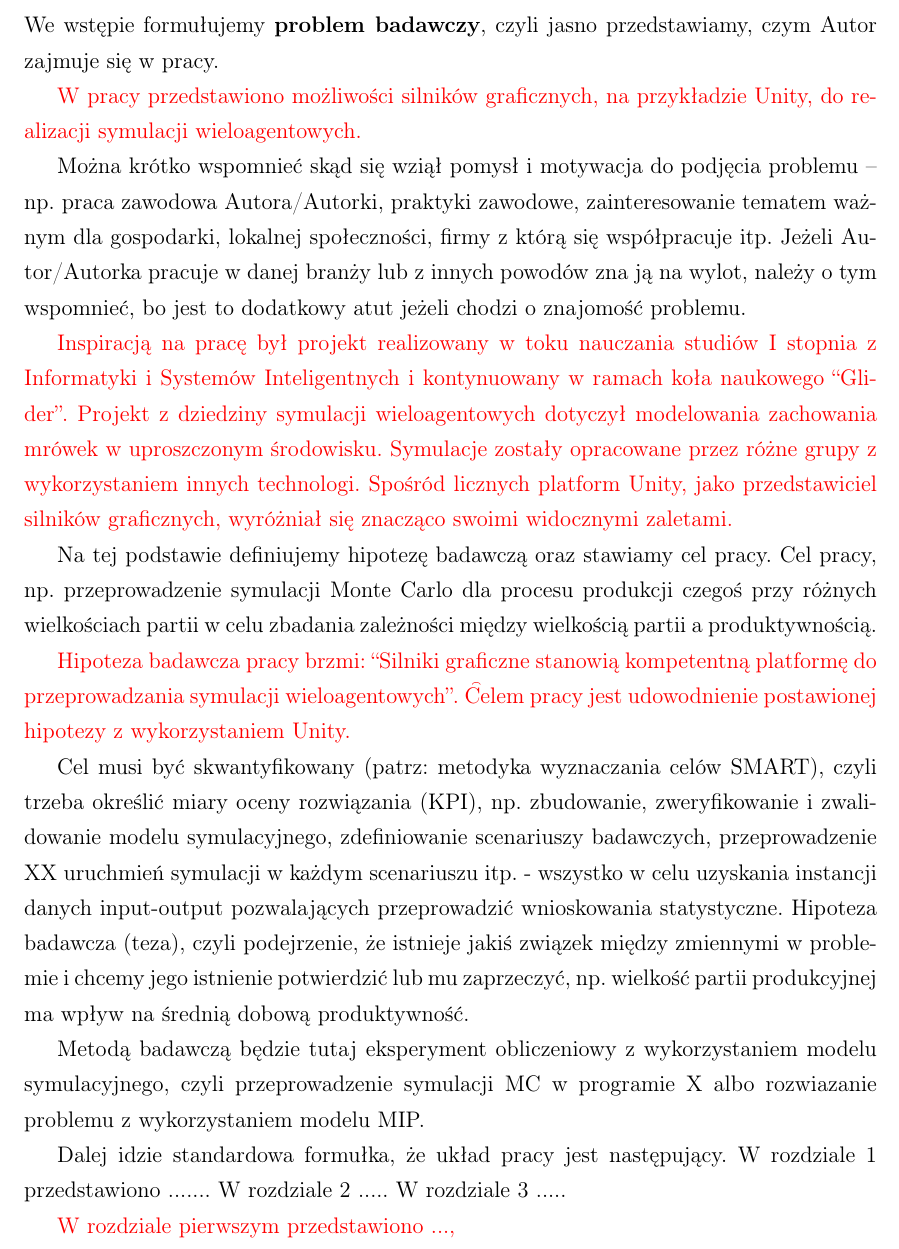
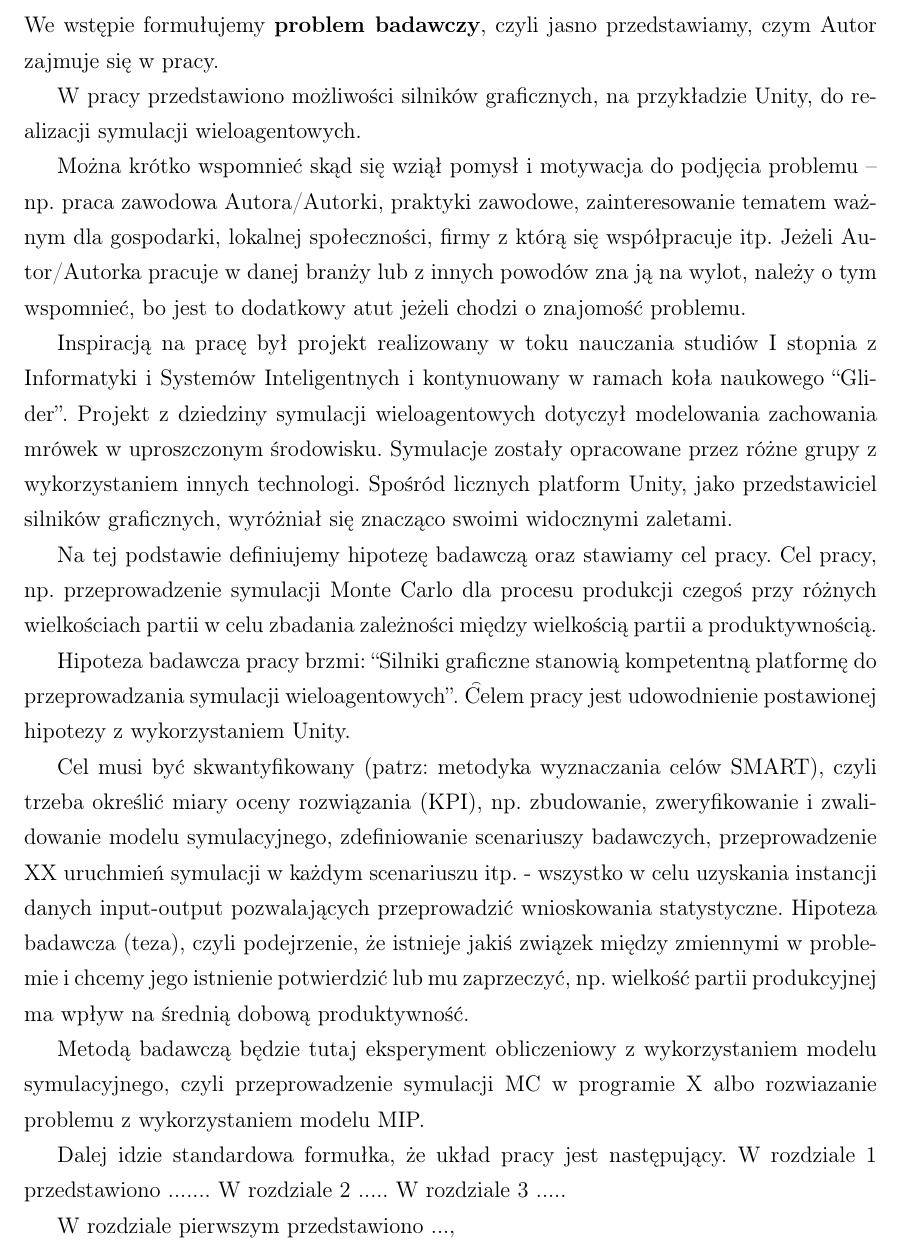
Before and after one commit to CleverLord/Unity-as-Agents-Simulation-modeling-framework, a LaTeX thesis (Bachelor_Thesis__Łazarz_Karpiuk/PRACA_MAIN.tex, which reads Bachelor_Thesis__Łazarz_Karpiuk/tex/00_preambule.tex, Bachelor_Thesis__Łazarz_Karpiuk/tex/10_introduction.tex): part of page 3 of 8, cut so that both start at the same text. Compiled offline with pdfLaTeX.

Commit message:
Remove redundant package

```diff
--- a/Bachelor_Thesis__Łazarz_Karpiuk/tex/00_preambule.tex
+++ b/Bachelor_Thesis__Łazarz_Karpiuk/tex/00_preambule.tex
@@ -14,10 +14,6 @@
 \usepackage[T1]{fontenc}
 
 % Package for labelling changes
-% \usepackage[final]{changes} % uncomment when all changes accepted
-\usepackage[xcolor={divpdf,grey},authormarkup=none]{changes} % comment line when all changes are final
-\definechangesauthor[name={Jan Karpiuk}, color=red]{JK}
-\definechangesauthor[name={Krzysztof Łazarz}, color=green]{KŁ}
 
 \geometry{hmargin={2.5cm, 2.5cm}, height=10.0in}
 \usepackage{epstopdf}
--- a/Bachelor_Thesis__Łazarz_Karpiuk/tex/10_introduction.tex
+++ b/Bachelor_Thesis__Łazarz_Karpiuk/tex/10_introduction.tex
@@ -2,15 +2,15 @@
 
 We wstępie formułujemy \textbf{problem badawczy}, czyli jasno przedstawiamy, czym Autor zajmuje się w pracy.
 
-\added[id=JK]{W pracy przedstawiono możliwości silników graficznych, na przykładzie Unity, do realizacji symulacji wieloagentowych.}
+W pracy przedstawiono możliwości silników graficznych, na przykładzie Unity, do realizacji symulacji wieloagentowych.
 
 Można krótko wspomnieć skąd się wziął pomysł i motywacja do podjęcia problemu -- np. praca zawodowa Autora/Autorki, praktyki zawodowe, zainteresowanie tematem ważnym dla gospodarki, lokalnej społeczności, firmy z którą się współpracuje itp. Jeżeli Autor/Autorka pracuje w danej branży lub z innych powodów zna ją na wylot, należy o tym wspomnieć, bo jest to dodatkowy atut jeżeli chodzi o znajomość problemu.
 
-\added[id=JK]{Inspiracją na pracę był projekt realizowany w toku nauczania studiów I stopnia z Informatyki i Systemów Inteligentnych i kontynuowany w ramach koła naukowego ``Glider''. Projekt z dziedziny symulacji wieloagentowych dotyczył modelowania zachowania mrówek w uproszczonym środowisku. Symulacje zostały opracowane przez różne grupy z wykorzystaniem innych technologi. Spośród licznych platform Unity, jako przedstawiciel silników graficznych, wyróżniał się znacząco swoimi widocznymi zaletami.}
+Inspiracją na pracę był projekt realizowany w toku nauczania studiów I stopnia z Informatyki i Systemów Inteligentnych i kontynuowany w ramach koła naukowego ``Glider''. Projekt z dziedziny symulacji wieloagentowych dotyczył modelowania zachowania mrówek w uproszczonym środowisku. Symulacje zostały opracowane przez różne grupy z wykorzystaniem innych technologi. Spośród licznych platform Unity, jako przedstawiciel silników graficznych, wyróżniał się znacząco swoimi widocznymi zaletami.
 
 Na tej podstawie definiujemy hipotezę badawczą oraz stawiamy cel pracy. Cel pracy, np. przeprowadzenie symulacji Monte Carlo dla procesu produkcji czegoś przy różnych wielkościach partii w celu zbadania zależności między wielkością partii a produktywnością.
 
-\added[id=JK]{Hipoteza badawcza pracy brzmi: ``Silniki graficzne stanowią kompetentną platformę do przeprowadzania symulacji wieloagentowych''. \t Celem pracy jest udowodnienie postawionej hipotezy z wykorzystaniem Unity.}
+Hipoteza badawcza pracy brzmi: ``Silniki graficzne stanowią kompetentną platformę do przeprowadzania symulacji wieloagentowych''. \t Celem pracy jest udowodnienie postawionej hipotezy z wykorzystaniem Unity.
 
 Cel musi być skwantyfikowany (patrz: metodyka wyznaczania celów SMART), czyli trzeba określić miary oceny rozwiązania (KPI), np. zbudowanie, zweryfikowanie i zwalidowanie modelu symulacyjnego, zdefiniowanie scenariuszy badawczych, przeprowadzenie XX uruchmień symulacji w każdym scenariuszu itp. - wszystko w celu uzyskania instancji danych input-output pozwalających przeprowadzić wnioskowania statystyczne.
 Hipoteza badawcza (teza), czyli podejrzenie, że istnieje jakiś związek między zmiennymi w problemie i chcemy jego istnienie potwierdzić lub mu zaprzeczyć, np. wielkość partii produkcyjnej ma wpływ na średnią dobową produktywność.
@@ -19,4 +19,4 @@ Metodą badawczą będzie tutaj eksperyment obliczeniowy z wykorzystaniem modelu
 
 Dalej idzie standardowa formułka, że układ pracy jest następujący. W rozdziale 1 przedstawiono ....... W rozdziale 2 ..... W rozdziale 3 .....
 
-\added[id=JK]{W rozdziale pierwszym przedstawiono ..., }
+W rozdziale pierwszym przedstawiono ...,
```
Also changed, not shown: Bachelor_Thesis__Łazarz_Karpiuk/PRACA_MAIN.pdf.
